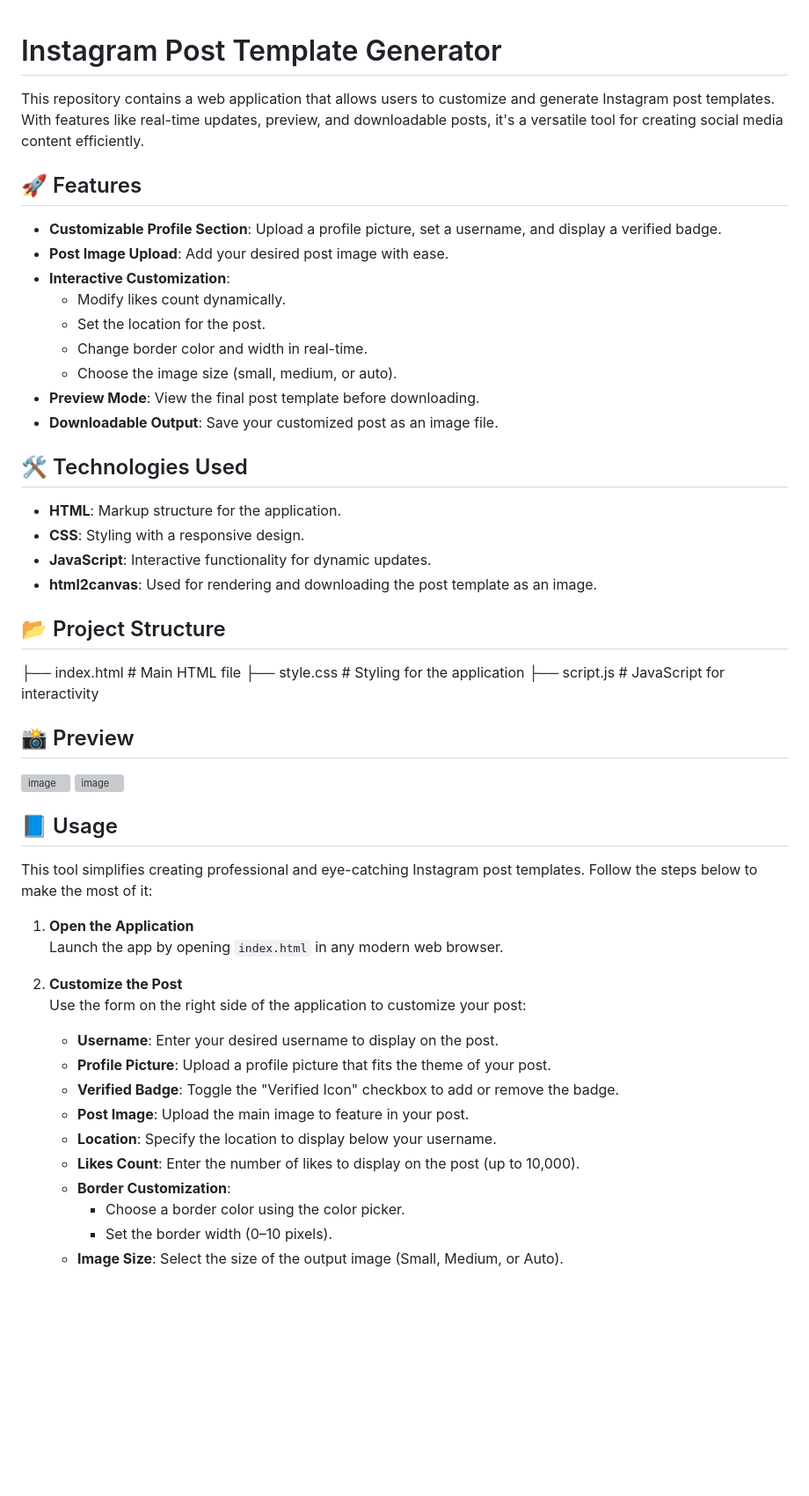
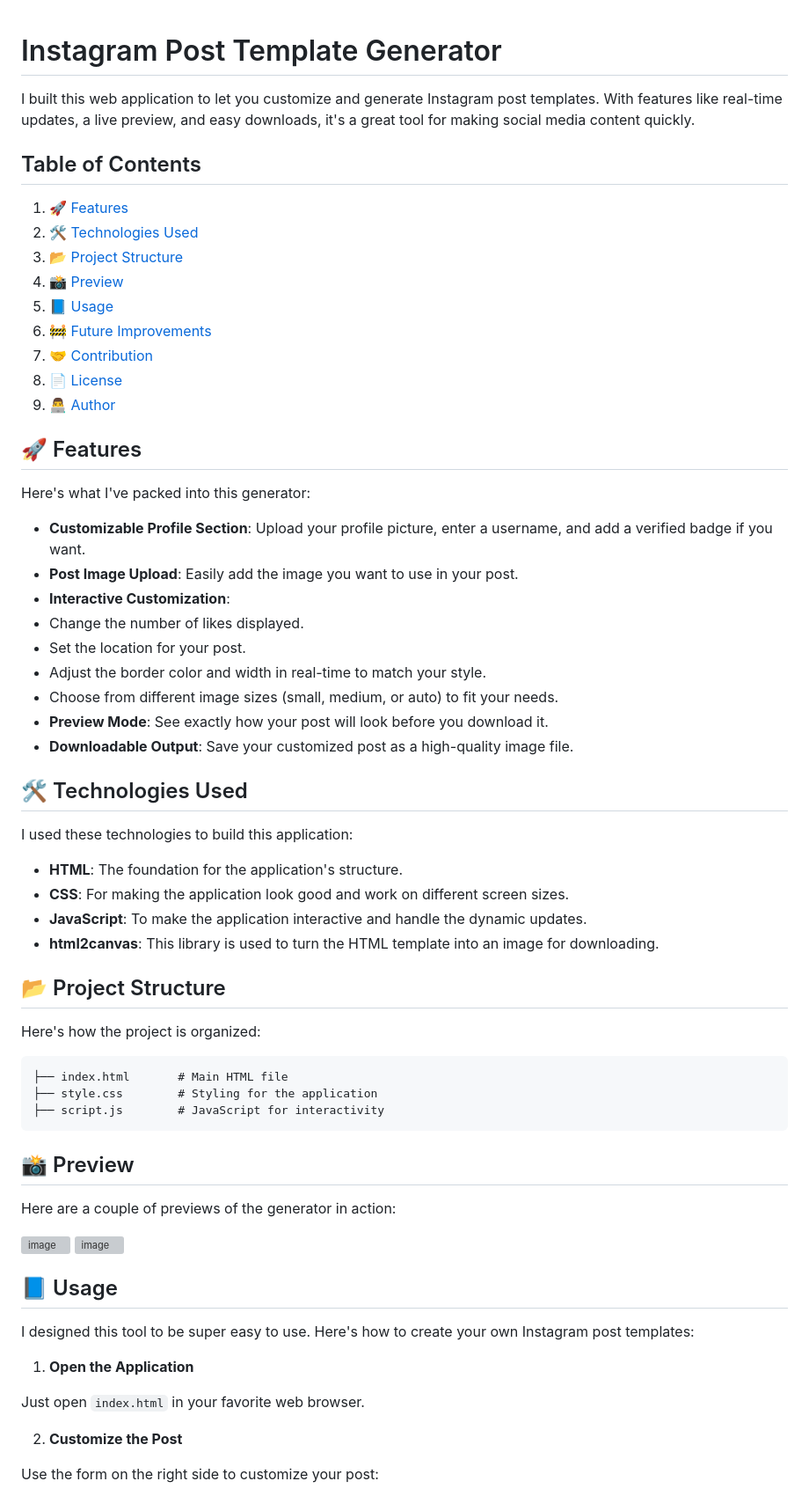
Before and after one commit to Sonucs12/Instagram-Post-Tempelate-Generator, a Markdown page: README.md, the part around one of its changes. Shown at 88% size. Rendered like a GitHub page; blank space fills up the shorter version; grey boxes are pictures that could not be loaded.

````diff
--- a/README.md
+++ b/README.md
@@ -1,55 +1,73 @@
 # Instagram Post Template Generator
+I built this web application to let you customize and generate Instagram post templates. With features like real-time updates, a live preview, and easy downloads, it's a great tool for making social media content quickly.
 
-This repository contains a web application that allows users to customize and generate Instagram post templates. With features like real-time updates, preview, and downloadable posts, it's a versatile tool for creating social media content efficiently.
+
+
+## Table of Contents
+1.  [🚀 Features](#-features)
+2.  [🛠️ Technologies Used](#️-technologies-used)
+3.  [📂 Project Structure](#-project-structure)
+4.  [📸 Preview](#-preview)
+5.  [📘 Usage](#-usage)
+6.  [🚧 Future Improvements](#-future-improvements)
+7.  [🤝 Contribution](#-contribution)
+8.  [📄 License](#-license)
+9.  [👨‍💻 Author](#-author)
+
+
 
 ## 🚀 Features
+Here's what I've packed into this generator:
 
-- **Customizable Profile Section**: Upload a profile picture, set a username, and display a verified badge.
-- **Post Image Upload**: Add your desired post image with ease.
-- **Interactive Customization**:
-  - Modify likes count dynamically.
-  - Set the location for the post.
-  - Change border color and width in real-time.
-  - Choose the image size (small, medium, or auto).
-- **Preview Mode**: View the final post template before downloading.
-- **Downloadable Output**: Save your customized post as an image file.
+-   **Customizable Profile Section**: Upload your profile picture, enter a username, and add a verified badge if you want.
+-   **Post Image Upload**: Easily add the image you want to use in your post.
+-   **Interactive Customization**:
+-   Change the number of likes displayed.
+-   Set the location for your post.
+-   Adjust the border color and width in real-time to match your style.
+-   Choose from different image sizes (small, medium, or auto) to fit your needs.
+-   **Preview Mode**: See exactly how your post will look before you download it.
+-   **Downloadable Output**: Save your customized post as a high-quality image file.
+
+
 
 ## 🛠️ Technologies Used
+I used these technologies to build this application:
 
-- **HTML**: Markup structure for the application.
-- **CSS**: Styling with a responsive design.
-- **JavaScript**: Interactive functionality for dynamic updates.
-- **html2canvas**: Used for rendering and downloading the post template as an image.
+-   **HTML**: The foundation for the application's structure.
+-   **CSS**: For making the application look good and work on different screen sizes.
+-   **JavaScript**: To make the application interactive and handle the dynamic updates.
+-   **html2canvas**: This library is used to turn the HTML template into an image for downloading.
+
+
 
 ## 📂 Project Structure
+Here's how the project is organized:
 
-├── index.html # Main HTML file
-├── style.css # Styling for the application
-├── script.js # JavaScript for interactivity
+```
+├── index.html       # Main HTML file
+├── style.css        # Styling for the application
+├── script.js        # JavaScript for interactivity
+```
+
+
 
 ## 📸 Preview
+Here are a couple of previews of the generator in action:
 
 ![image](https://github.com/user-attachments/assets/7580249d-4494-4d38-b9ab-0e4f1be9083e)
 ![image](https://github.com/user-attachments/assets/e7adcd15-e3b9-40f9-ab84-2648121681de)
 
+
+
 ## 📘 Usage
+I designed this tool to be super easy to use. Here's how to create your own Instagram post templates:
 
-This tool simplifies creating professional and eye-catching Instagram post templates. Follow the steps below to make the most of it:
+1.  **Open the Application**
 
-1. **Open the Application**
-   Launch the app by opening `index.html` in any modern web browser.
+Just open `index.html` in your favorite web browser.
 
-2. **Customize the Post**
-   Use the form on the right side of the application to customize your post:
+2.  **Customize the Post**
 
-   - **Username**: Enter your desired username to display on the post.
-   - **Profile Picture**: Upload a profile picture that fits the theme of your post.
-   - **Verified Badge**: Toggle the "Verified Icon" checkbox to add or remove the badge.
-   - **Post Image**: Upload the main image to feature in your post.
-   - **Location**: Specify the location to display below your username.
-   - **Likes Count**: Enter the number of likes to display on the post (up to 10,000).
-   - **Border Customization**:
-     - Choose a border color using the color picker.
-     - Set the border width (0–10 pixels).
-   - **Image Size**: Select the size of the output image (Small, Medium, or Auto).
+Use the form on the right side to customize your post:
 
````
Also changed, not shown: other parts of README.md (+34 -14 lines).
